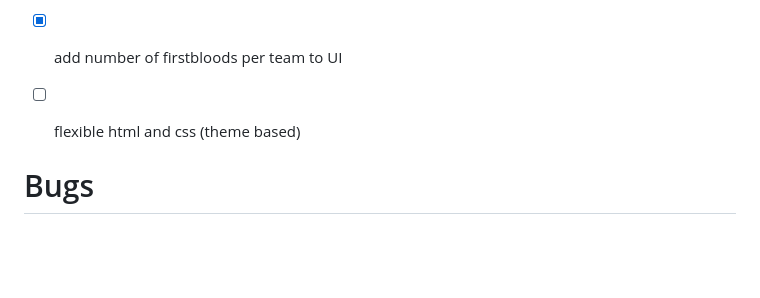
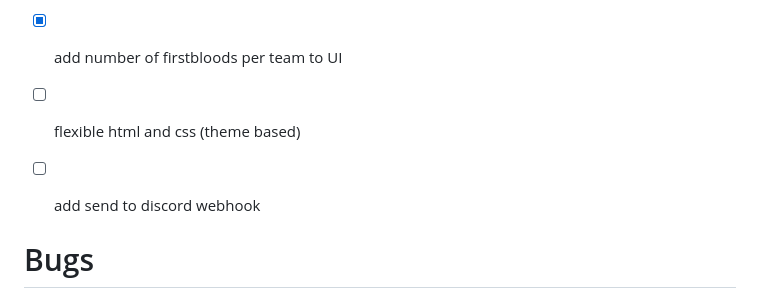
Before and after one commit to j3seer/CTFd-Live-Scoreboard-Integration, a Markdown page: README.md, the part around the change. Rendered like a GitHub page; blank space fills up the shorter version.

```diff
--- a/README.md
+++ b/README.md
@@ -138,6 +138,8 @@ Running install.sh
 
 - [ ] flexible html and css (theme based)
 
+- [ ] add send to discord webhook
+
 # Bugs
 
 Please report bugs to me directly on discord @j3seer
```
